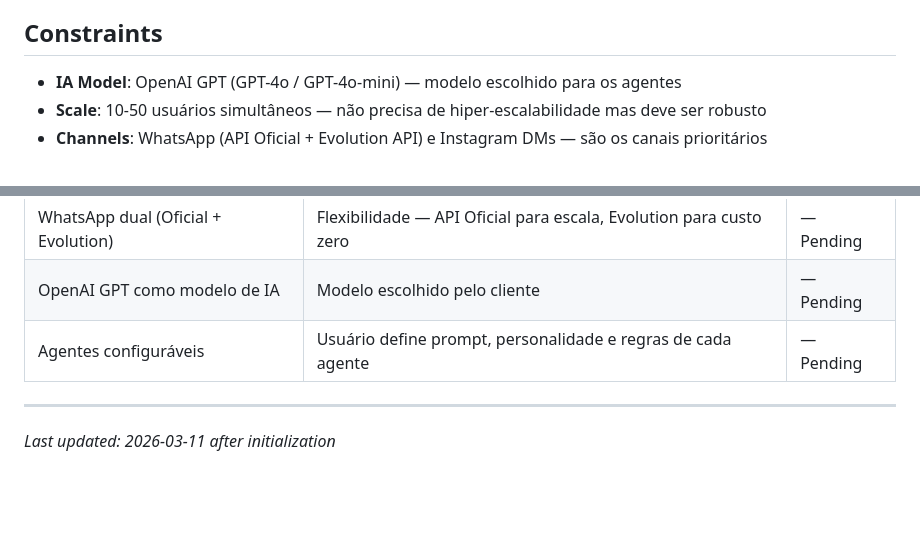
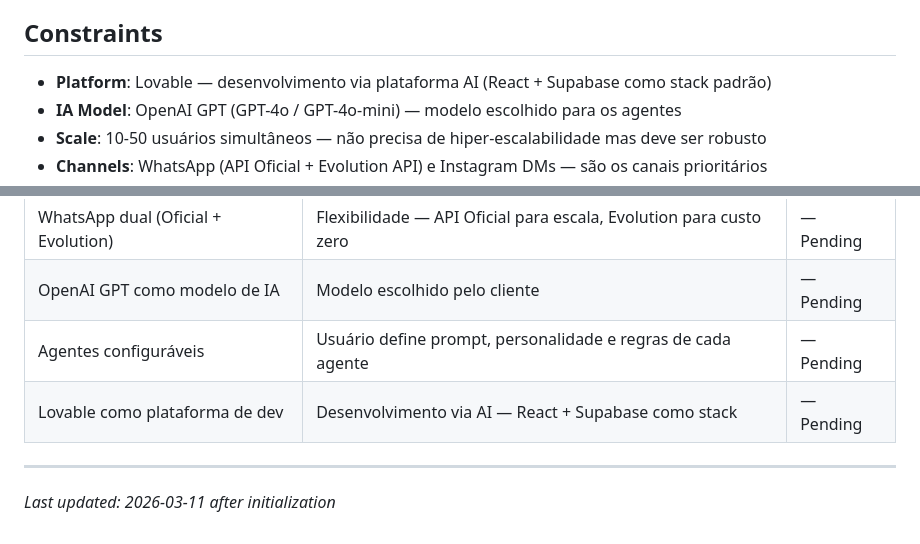
Before and after one commit to sevynlabs/flavio-diagnostico, a Markdown page: .planning/PROJECT.md, 2 parts joined by grey strips. Drawn GitHub-style; blank space fills up the shorter version.

Commit message:
docs: add Lovable platform constraint

```diff
--- a/.planning/PROJECT.md
+++ b/.planning/PROJECT.md
@@ -47,6 +47,7 @@ O agente SDR qualifica leads automaticamente via WhatsApp, gerencia o CRM de for
 
 ## Constraints
 
+- **Platform**: Lovable — desenvolvimento via plataforma AI (React + Supabase como stack padrão)
 - **IA Model**: OpenAI GPT (GPT-4o / GPT-4o-mini) — modelo escolhido para os agentes
 - **Scale**: 10-50 usuários simultâneos — não precisa de hiper-escalabilidade mas deve ser robusto
 - **Channels**: WhatsApp (API Oficial + Evolution API) e Instagram DMs — são os canais prioritários
@@ -61,6 +62,7 @@ O agente SDR qualifica leads automaticamente via WhatsApp, gerencia o CRM de for
 | WhatsApp dual (Oficial + Evolution) | Flexibilidade — API Oficial para escala, Evolution para custo zero | — Pending |
 | OpenAI GPT como modelo de IA | Modelo escolhido pelo cliente | — Pending |
 | Agentes configuráveis | Usuário define prompt, personalidade e regras de cada agente | — Pending |
+| Lovable como plataforma de dev | Desenvolvimento via AI — React + Supabase como stack | — Pending |
 
 ---
 *Last updated: 2026-03-11 after initialization*
```
